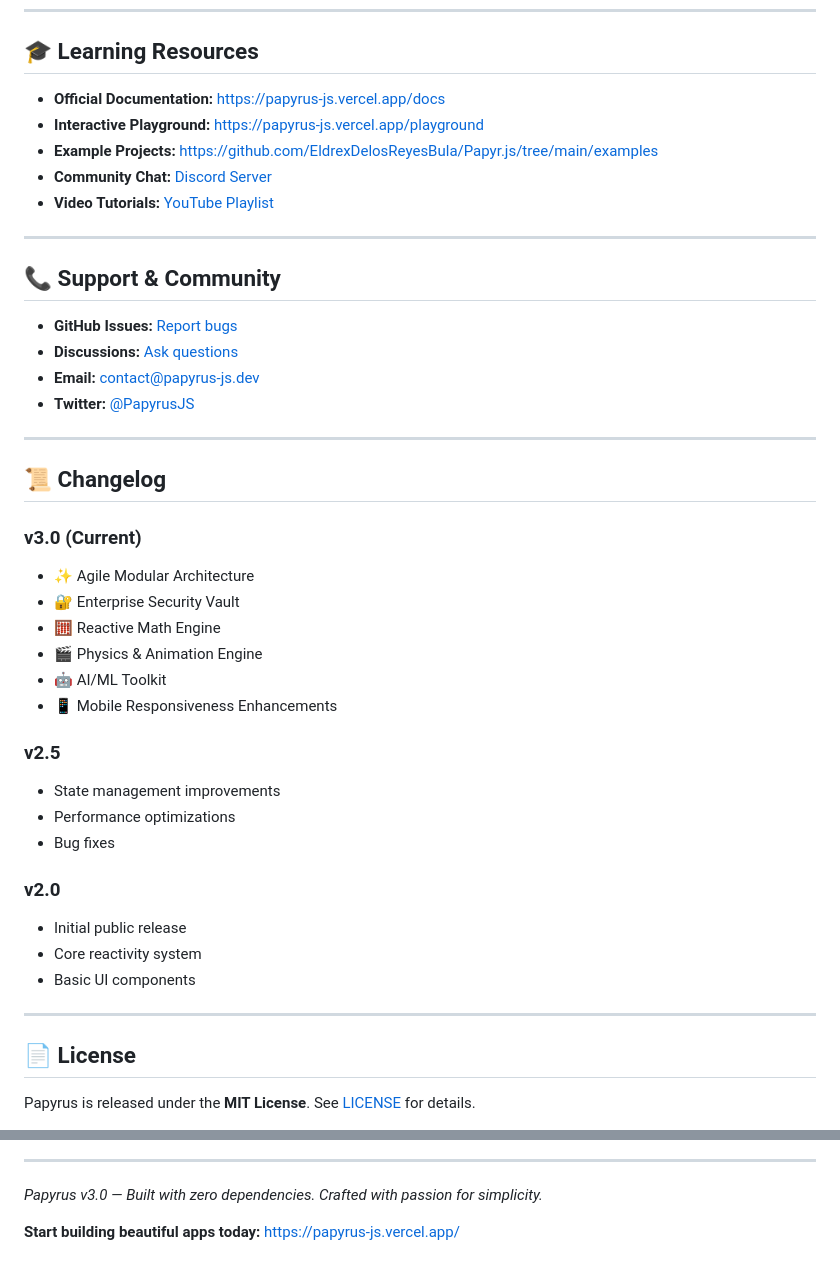
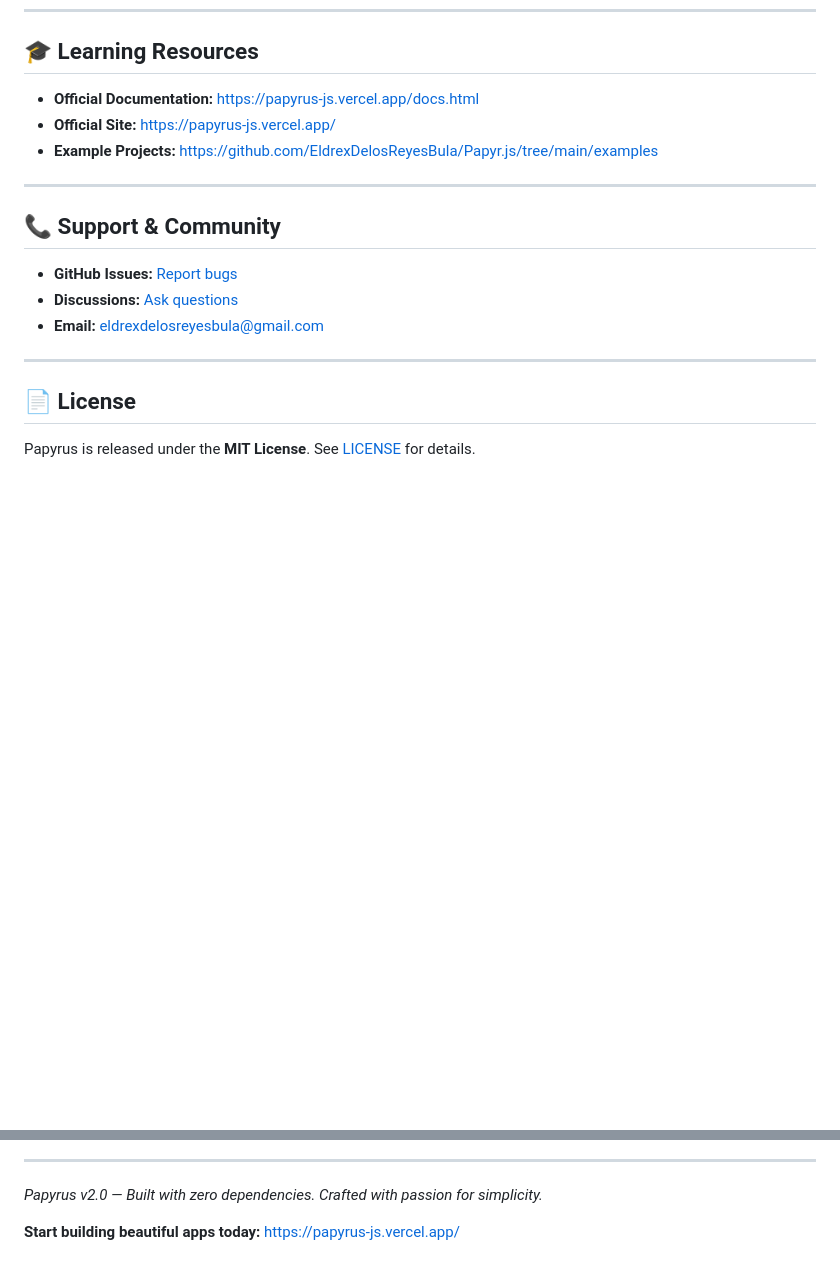
Before and after one commit to EldrexDelosReyesBula/Paper.js, a Markdown page: README.md, 2 parts joined by grey strips. GitHub-like rendering; blank space fills up the shorter version.

```diff
--- a/README.md
+++ b/README.md
@@ -791,11 +791,9 @@ python paper.py build
 
 ## 🎓 Learning Resources
 
-- **Official Documentation:** https://papyrus-js.vercel.app/docs
-- **Interactive Playground:** https://papyrus-js.vercel.app/playground
+- **Official Documentation:** https://papyrus-js.vercel.app/docs.html
+- **Official Site:** https://papyrus-js.vercel.app/
 - **Example Projects:** https://github.com/EldrexDelosReyesBula/Papyr.js/tree/main/examples
-- **Community Chat:** [Discord Server](#)
-- **Video Tutorials:** [YouTube Playlist](#)
 
 ---
 
@@ -803,32 +801,10 @@ python paper.py build
 
 - **GitHub Issues:** [Report bugs](https://github.com/EldrexDelosReyesBula/Papyr.js/issues)
 - **Discussions:** [Ask questions](https://github.com/EldrexDelosReyesBula/Papyr.js/discussions)
-- **Email:** contact@papyrus-js.dev
-- **Twitter:** [@PapyrusJS](https://twitter.com/PapyrusJS)
+- **Email:** eldrexdelosreyesbula@gmail.com
 
 ---
 
-## 📜 Changelog
-
-### v3.0 (Current)
-- ✨ Agile Modular Architecture
-- 🔐 Enterprise Security Vault
-- 🧮 Reactive Math Engine
-- 🎬 Physics & Animation Engine
-- 🤖 AI/ML Toolkit
-- 📱 Mobile Responsiveness Enhancements
-
-### v2.5
-- State management improvements
-- Performance optimizations
-- Bug fixes
-
-### v2.0
-- Initial public release
-- Core reactivity system
-- Basic UI components
-
----
 
 ## 📄 License
 
@@ -870,6 +846,6 @@ in the Software without restriction...
 
 ---
 
-*Papyrus v3.0 — Built with zero dependencies. Crafted with passion for simplicity.*
+*Papyrus v2.0 — Built with zero dependencies. Crafted with passion for simplicity.*
 
 **Start building beautiful apps today:** https://papyrus-js.vercel.app/
```
Also changed, not shown: other parts of README.md (+1 -1 lines).
